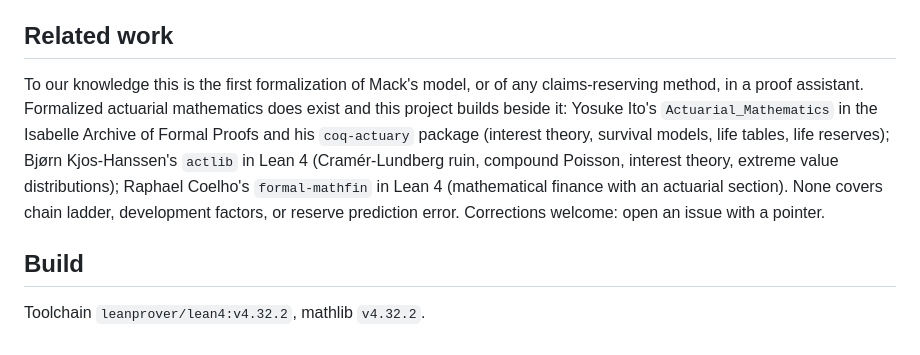
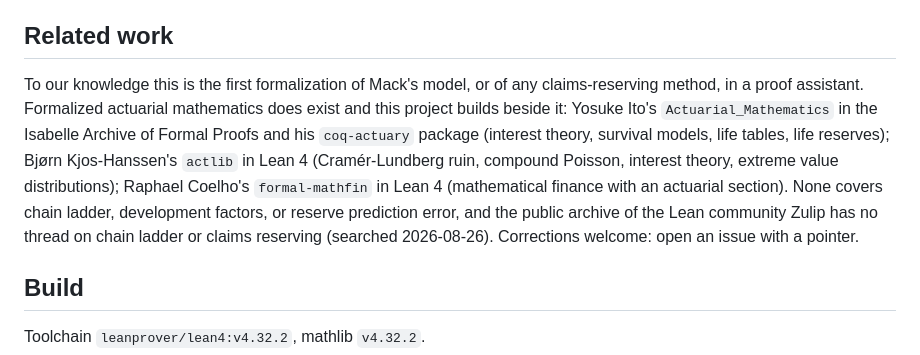
Before and after one commit to Robby955/verified-reserving, a Markdown page: README.md, the part around the change. Drawn GitHub-style.

Commit message:
README: Lean community forum archive searched, no chain-ladder or reserving thread

```diff
--- a/README.md
+++ b/README.md
@@ -68,7 +68,7 @@ Mack's formula is quoted from secondary sources, circulates in several typograph
 
 ## Related work
 
-To our knowledge this is the first formalization of Mack's model, or of any claims-reserving method, in a proof assistant. Formalized actuarial mathematics does exist and this project builds beside it: Yosuke Ito's `Actuarial_Mathematics` in the Isabelle Archive of Formal Proofs and his `coq-actuary` package (interest theory, survival models, life tables, life reserves); Bjørn Kjos-Hanssen's `actlib` in Lean 4 (Cramér-Lundberg ruin, compound Poisson, interest theory, extreme value distributions); Raphael Coelho's `formal-mathfin` in Lean 4 (mathematical finance with an actuarial section). None covers chain ladder, development factors, or reserve prediction error. Corrections welcome: open an issue with a pointer.
+To our knowledge this is the first formalization of Mack's model, or of any claims-reserving method, in a proof assistant. Formalized actuarial mathematics does exist and this project builds beside it: Yosuke Ito's `Actuarial_Mathematics` in the Isabelle Archive of Formal Proofs and his `coq-actuary` package (interest theory, survival models, life tables, life reserves); Bjørn Kjos-Hanssen's `actlib` in Lean 4 (Cramér-Lundberg ruin, compound Poisson, interest theory, extreme value distributions); Raphael Coelho's `formal-mathfin` in Lean 4 (mathematical finance with an actuarial section). None covers chain ladder, development factors, or reserve prediction error, and the public archive of the Lean community Zulip has no thread on chain ladder or claims reserving (searched 2026-08-26). Corrections welcome: open an issue with a pointer.
 
 ## Build
 
```
